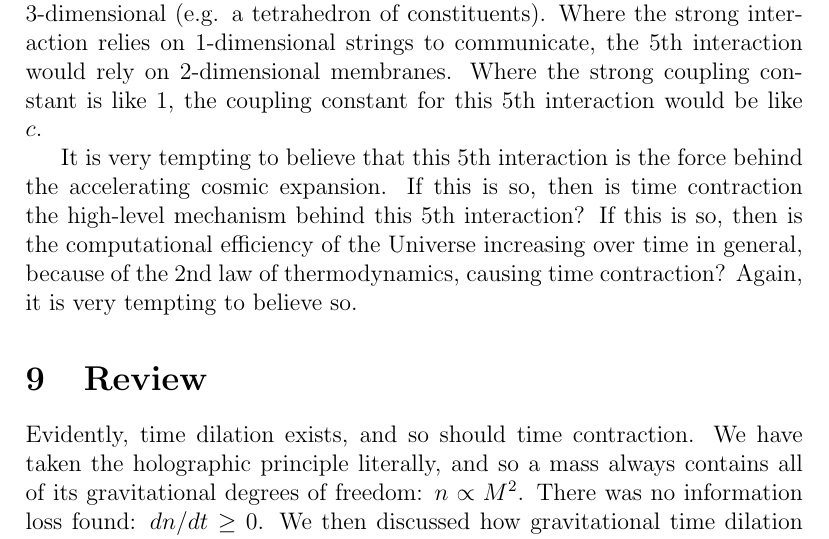
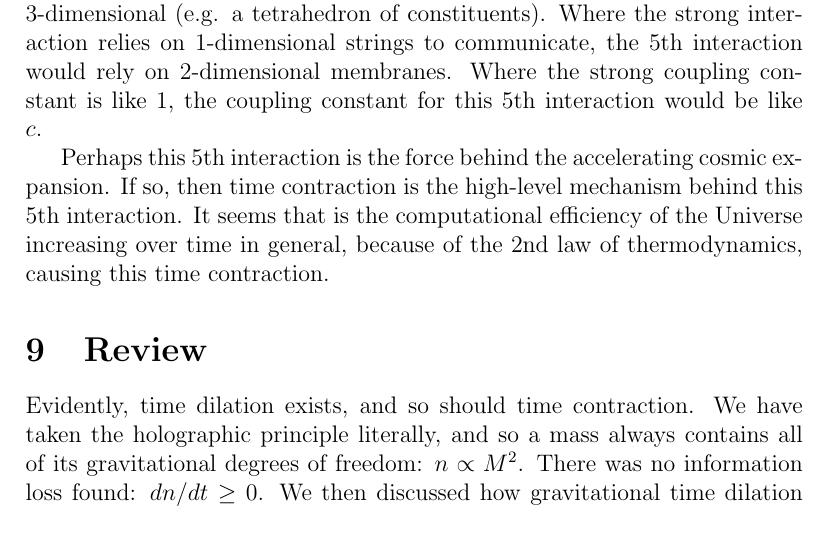
Before and after one commit to sjhalayka/papers, a LaTeX paper (anisotropic gravitation/bezier_escape.tex): part of page 7 of 8, cut so that both start at the same text. Compiled offline with pdfLaTeX.

Commit message:
Add files via upload

```diff
--- a/anisotropic gravitation/bezier_escape.tex
+++ b/anisotropic gravitation/bezier_escape.tex
@@ -245,10 +245,10 @@ Where the strong coupling constant is like $1$, the coupling constant for this $
 
 %If this $5$th interaction exists, then does it require 2 new compact dimensions in superstring theory?
 
-It is very tempting to believe that this $5$th interaction is the force behind the accelerating cosmic expansion.
-If this is so, then is time contraction the high-level mechanism behind this $5$th interaction?
-If this is so, then is the computational efficiency of the Universe increasing over time in general, because of the $2$nd law of thermodynamics, causing time contraction?
-Again, it is very tempting to believe so.
+Perhaps this $5$th interaction is the force behind the accelerating cosmic expansion.
+If so, then time contraction is the high-level mechanism behind this $5$th interaction.
+It seems that is the computational efficiency of the Universe increasing over time in general, because of the $2$nd law of thermodynamics, causing this time contraction.
+
 
 
 
```
Also changed, not shown: anisotropic gravitation/bezier_escape.pdf, 1 other file.
